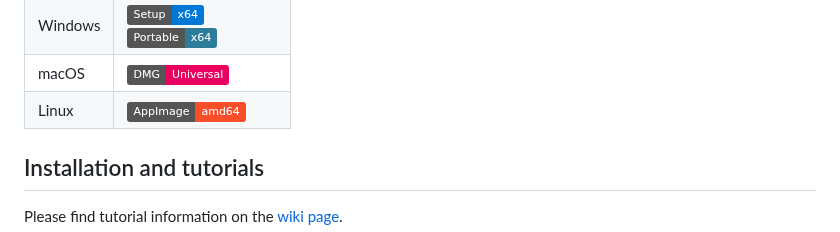
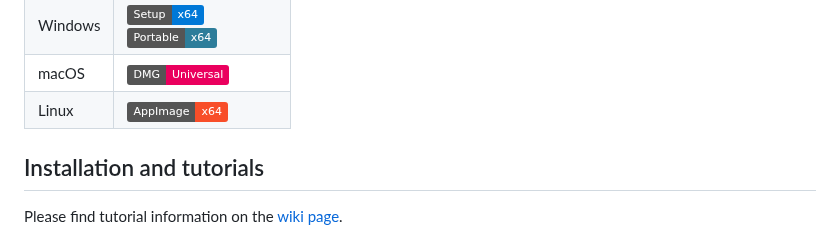
Before and after one commit to hiddify/hiddify-next, a Markdown page: README.md, the part around the change. Rendered like a GitHub page; badges without logos.

```diff
--- a/README.md
+++ b/README.md
@@ -89,7 +89,7 @@ The app is developed using [Flutter](https://flutter.dev) and [Go](https://go.de
         </tr>
         <tr>
             <td>Linux</td>
-            <td><a href="https://github.com/hiddify/hiddify-next/releases/latest/download/hiddify-linux-x64.zip"><img src="https://img.shields.io/badge/AppImage-amd64-f84e29.svg?logo=github"> </a></td>
+            <td><a href="https://github.com/hiddify/hiddify-next/releases/latest/download/hiddify-linux-x64.zip"><img src="https://img.shields.io/badge/AppImage-x64-f84e29.svg?logo=github"> </a></td>
         </tr>
     </tbody>
 </table>
```
